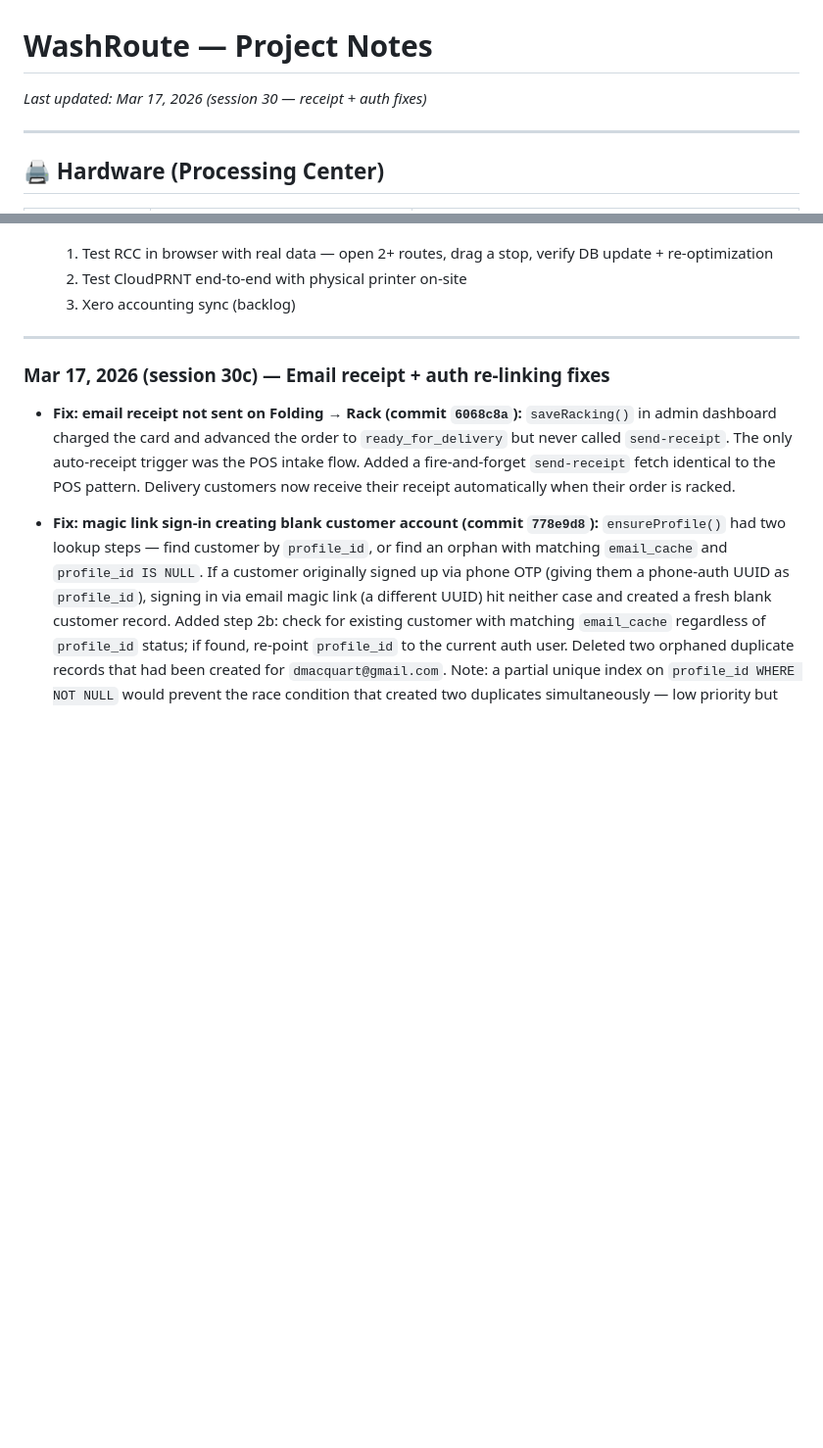
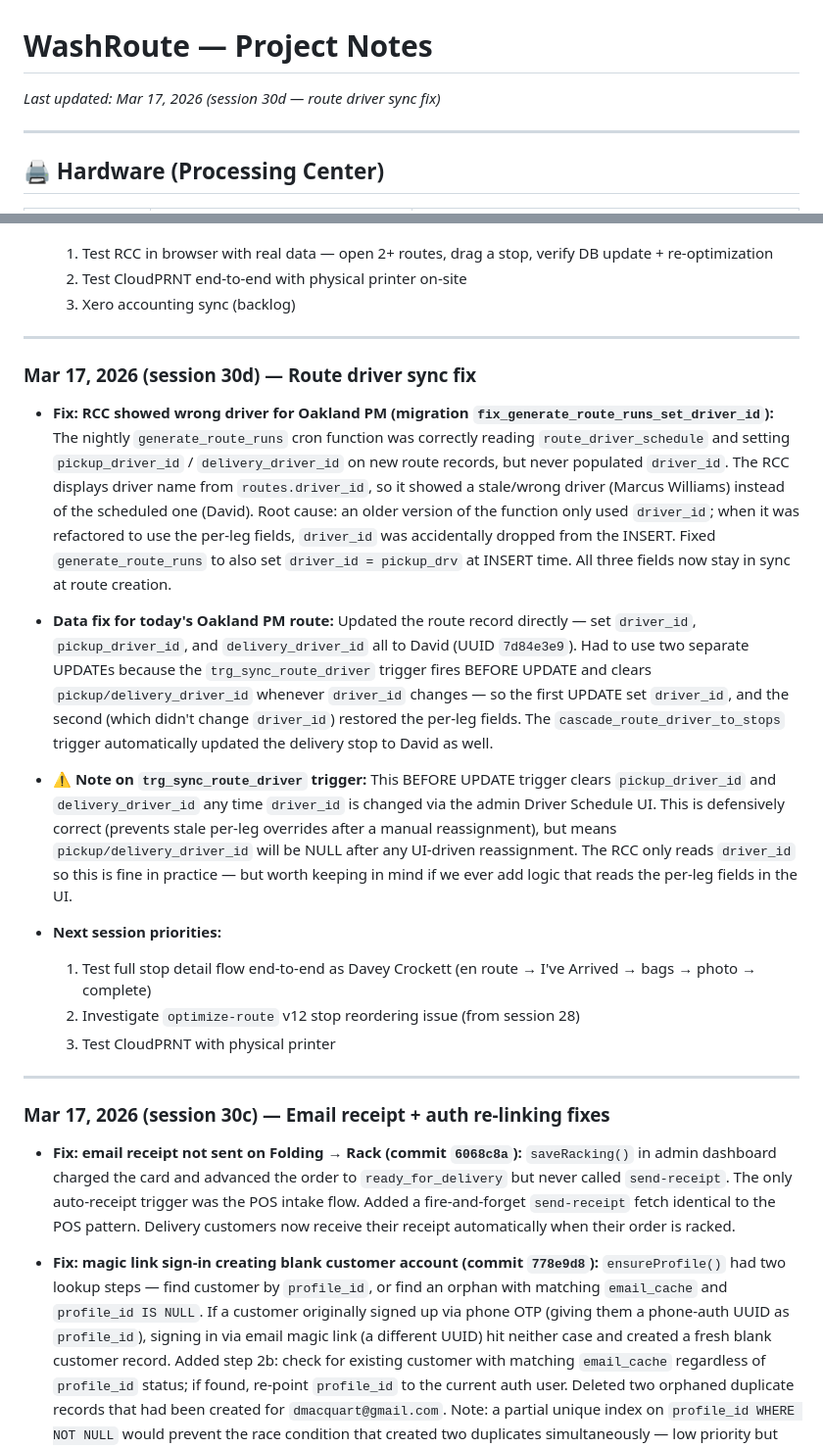
Before and after one commit to LUCANINA/washroute, a Markdown page: PROJECT-NOTES.md, 2 parts joined by grey strips. Shown at 98% size. Rendered like a GitHub page; blank space fills up the shorter version.

Commit message:
docs: update project notes — session 30d (route driver sync fix)

```diff
--- a/PROJECT-NOTES.md
+++ b/PROJECT-NOTES.md
@@ -1,5 +1,5 @@
 # WashRoute — Project Notes
-*Last updated: Mar 17, 2026 (session 30 — receipt + auth fixes)*
+*Last updated: Mar 17, 2026 (session 30d — route driver sync fix)*
 
 ---
 
@@ -520,6 +520,21 @@ There are actually **two separate hang points** that must both be covered:
   1. Test RCC in browser with real data — open 2+ routes, drag a stop, verify DB update + re-optimization
   2. Test CloudPRNT end-to-end with physical printer on-site
   3. Xero accounting sync (backlog)
+
+---
+
+### Mar 17, 2026 (session 30d) — Route driver sync fix
+
+- **Fix: RCC showed wrong driver for Oakland PM (migration `fix_generate_route_runs_set_driver_id`):** The nightly `generate_route_runs` cron function was correctly reading `route_driver_schedule` and setting `pickup_driver_id` / `delivery_driver_id` on new route records, but never populated `driver_id`. The RCC displays driver name from `routes.driver_id`, so it showed a stale/wrong driver (Marcus Williams) instead of the scheduled one (David). Root cause: an older version of the function only used `driver_id`; when it was refactored to use the per-leg fields, `driver_id` was accidentally dropped from the INSERT. Fixed `generate_route_runs` to also set `driver_id = pickup_drv` at INSERT time. All three fields now stay in sync at route creation.
+
+- **Data fix for today's Oakland PM route:** Updated the route record directly — set `driver_id`, `pickup_driver_id`, and `delivery_driver_id` all to David (UUID `7d84e3e9`). Had to use two separate UPDATEs because the `trg_sync_route_driver` trigger fires BEFORE UPDATE and clears `pickup/delivery_driver_id` whenever `driver_id` changes — so the first UPDATE set `driver_id`, and the second (which didn't change `driver_id`) restored the per-leg fields. The `cascade_route_driver_to_stops` trigger automatically updated the delivery stop to David as well.
+
+- **⚠️ Note on `trg_sync_route_driver` trigger:** This BEFORE UPDATE trigger clears `pickup_driver_id` and `delivery_driver_id` any time `driver_id` is changed via the admin Driver Schedule UI. This is defensively correct (prevents stale per-leg overrides after a manual reassignment), but means `pickup/delivery_driver_id` will be NULL after any UI-driven reassignment. The RCC only reads `driver_id` so this is fine in practice — but worth keeping in mind if we ever add logic that reads the per-leg fields in the UI.
+
+- **Next session priorities:**
+  1. Test full stop detail flow end-to-end as Davey Crockett (en route → I've Arrived → bags → photo → complete)
+  2. Investigate `optimize-route` v12 stop reordering issue (from session 28)
+  3. Test CloudPRNT with physical printer
 
 ---
 
```
